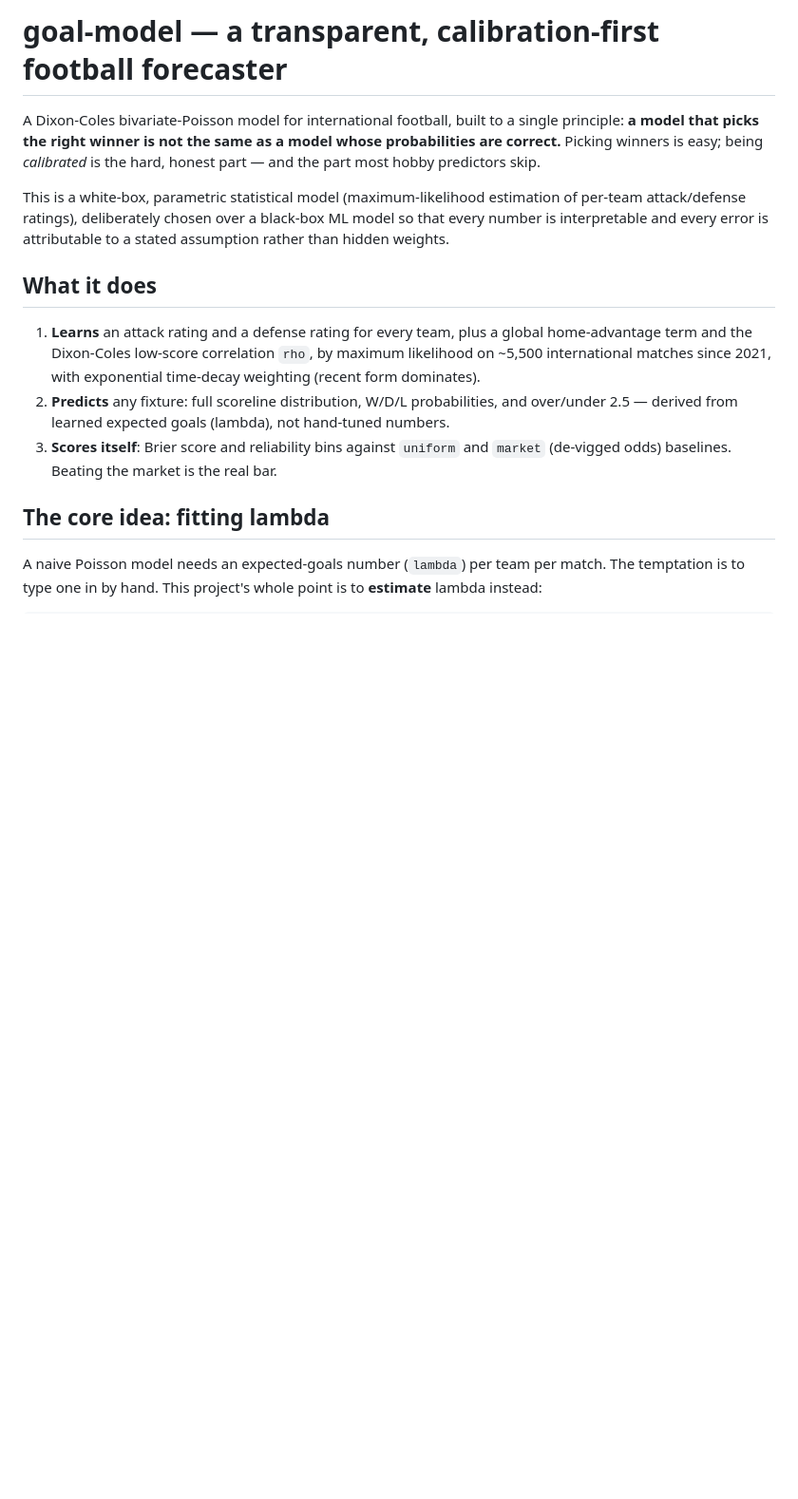
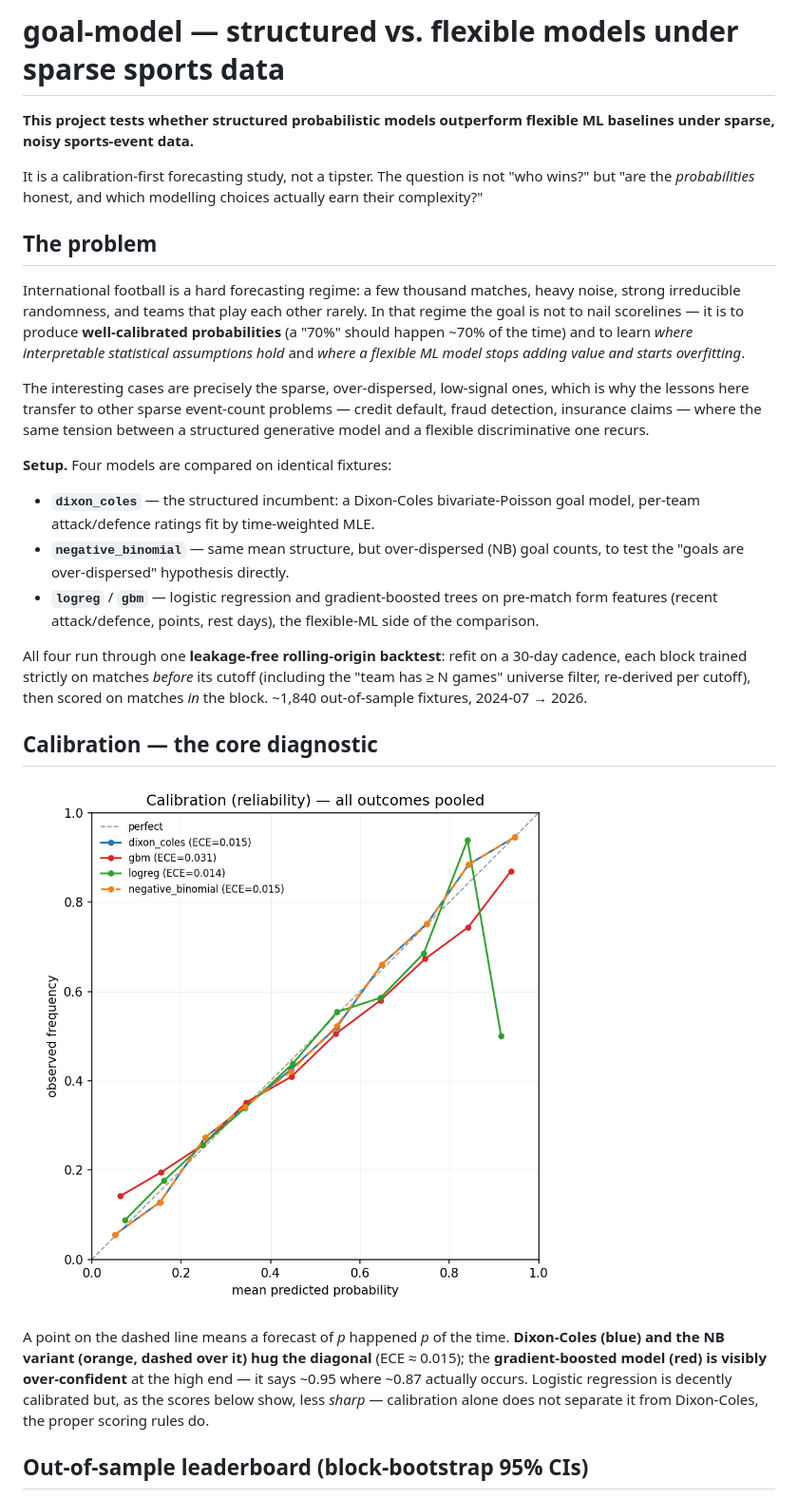
Before and after one commit to fengabing0207-oss/professional-forecasting, a Markdown page: README.md, the part around one of its changes. Shown at 95% size. Rendered like a GitHub page; blank space fills up the shorter version.

```diff
--- a/README.md
+++ b/README.md
@@ -1,29 +1,51 @@
-# goal-model — a transparent, calibration-first football forecaster
+# goal-model — structured vs. flexible models under sparse sports data
 
-A Dixon-Coles bivariate-Poisson model for international football, built to a
-single principle: **a model that picks the right winner is not the same as a
-model whose probabilities are correct.** Picking winners is easy; being
-*calibrated* is the hard, honest part — and the part most hobby predictors skip.
+**This project tests whether structured probabilistic models outperform flexible ML baselines under sparse, noisy sports-event data.**
 
-This is a white-box, parametric statistical model (maximum-likelihood estimation
-of per-team attack/defense ratings), deliberately chosen over a black-box ML
-model so that every number is interpretable and every error is attributable to
-a stated assumption rather than hidden weights.
+It is a calibration-first forecasting study, not a tipster. The question is not
+"who wins?" but "are the *probabilities* honest, and which modelling choices
+actually earn their complexity?"
 
-## What it does
+## The problem
 
-1. **Learns** an attack rating and a defense rating for every team, plus a global
-   home-advantage term and the Dixon-Coles low-score correlation `rho`, by
-   maximum likelihood on ~5,500 international matches since 2021, with
-   exponential time-decay weighting (recent form dominates).
-2. **Predicts** any fixture: full scoreline distribution, W/D/L probabilities,
-   and over/under 2.5 — derived from learned expected goals (lambda), not
-   hand-tuned numbers.
-3. **Scores itself**: Brier score and reliability bins against `uniform` and
-   `market` (de-vigged odds) baselines. Beating the market is the real bar.
+International football is a hard forecasting regime: a few thousand matches,
+heavy noise, strong irreducible randomness, and teams that play each other
+rarely. In that regime the goal is not to nail scorelines — it is to produce
+**well-calibrated probabilities** (a "70%" should happen ~70% of the time) and
+to learn *where interpretable statistical assumptions hold* and *where a flexible
+ML model stops adding value and starts overfitting*.
 
-## The core idea: fitting lambda
+The interesting cases are precisely the sparse, over-dispersed, low-signal ones,
+which is why the lessons here transfer to other sparse event-count problems —
+credit default, fraud detection, insurance claims — where the same tension
+between a structured generative model and a flexible discriminative one recurs.
 
-A naive Poisson model needs an expected-goals number (`lambda`) per team per
-match. The temptation is to type one in by hand. This project's whole point is
-to **estimate** lambda instead:
+**Setup.** Four models are compared on identical fixtures:
+
+- **`dixon_coles`** — the structured incumbent: a Dixon-Coles bivariate-Poisson
+  goal model, per-team attack/defence ratings fit by time-weighted MLE.
+- **`negative_binomial`** — same mean structure, but over-dispersed (NB) goal
+  counts, to test the "goals are over-dispersed" hypothesis directly.
+- **`logreg`** / **`gbm`** — logistic regression and gradient-boosted trees on
+  pre-match form features (recent attack/defence, points, rest days), the
+  flexible-ML side of the comparison.
+
+All four run through one **leakage-free rolling-origin backtest**: refit on a
+30-day cadence, each block trained strictly on matches *before* its cutoff
+(including the "team has ≥ N games" universe filter, re-derived per cutoff), then
+scored on matches *in* the block. ~1,840 out-of-sample fixtures, 2024-07 → 2026.
+
+## Calibration — the core diagnostic
+
+![Calibration / reliability diagram](figures/calibration.png)
+
+A point on the dashed line means a forecast of *p* happened *p* of the time.
+**Dixon-Coles (blue) and the NB variant (orange, dashed over it) hug the
+diagonal** (ECE ≈ 0.015); the **gradient-boosted model (red) is visibly
+over-confident** at the high end — it says ~0.95 where ~0.87 actually occurs.
+Logistic regression is decently calibrated but, as the scores below show, less
+*sharp* — calibration alone does not separate it from Dixon-Coles, the proper
+scoring rules do.
+
+## Out-of-sample leaderboard (block-bootstrap 95% CIs)
+
```
Also changed, not shown: other parts of README.md (+105 -160 lines).
